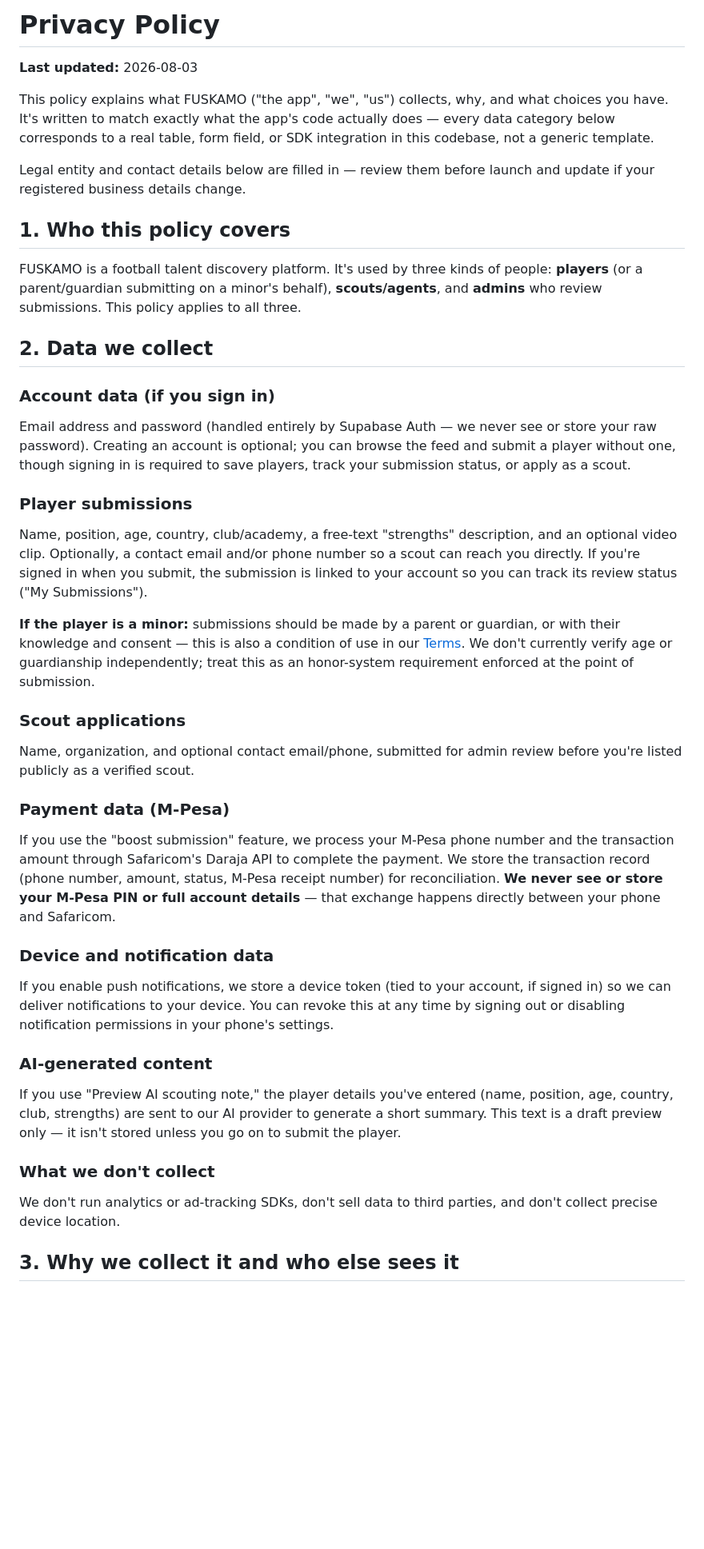
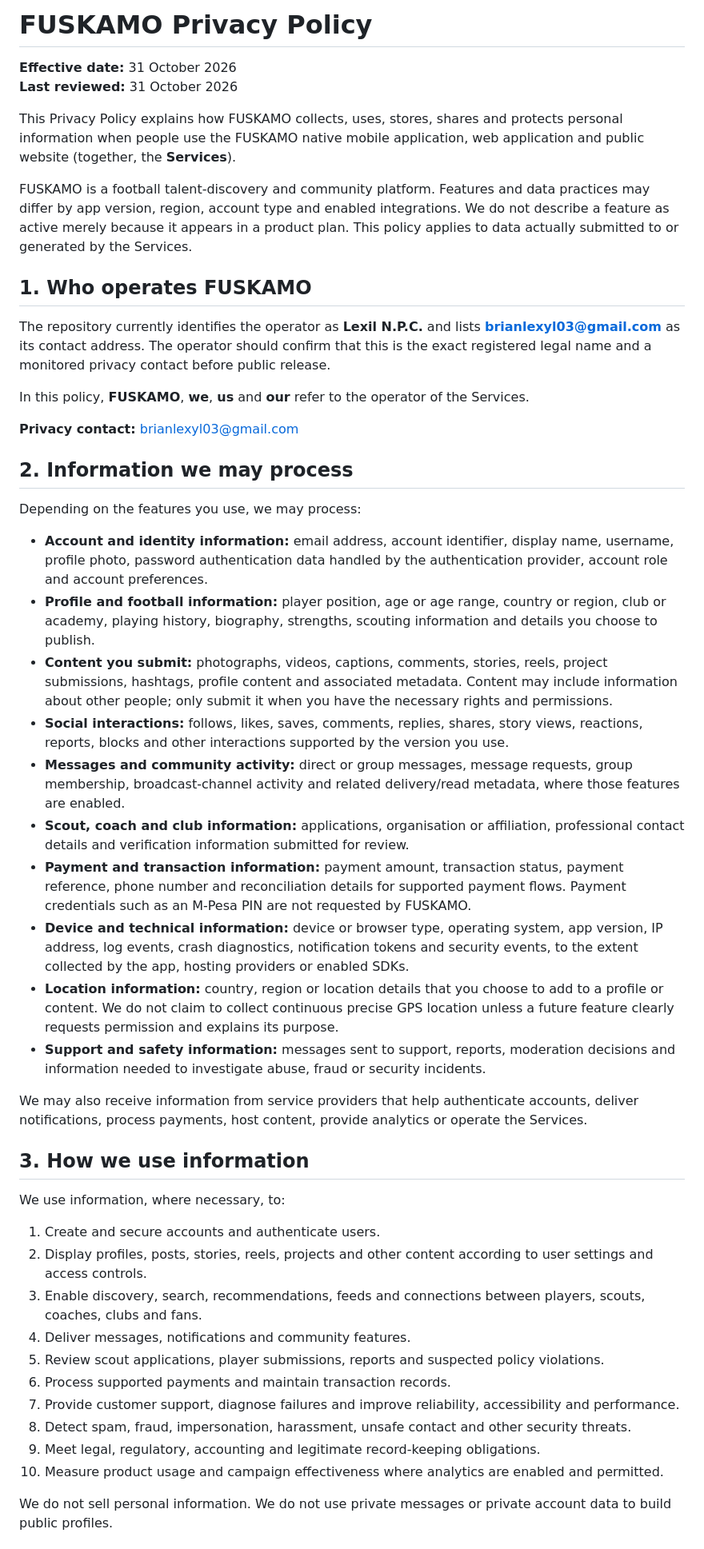
Before and after one commit to brianlexyl03-hash/fuskamo, a Markdown page: legal/privacy-policy.md, the part around one of its changes. Shown at 80% size. GitHub-like rendering; blank space fills up the shorter version.

Commit message:
legal: update FUSKAMO privacy policy

```diff
--- a/legal/privacy-policy.md
+++ b/legal/privacy-policy.md
@@ -1,72 +1,51 @@
-# Privacy Policy
+# FUSKAMO Privacy Policy
 
-**Last updated:** 2026-08-03
+**Effective date:** 31 October 2026
+**Last reviewed:** 31 October 2026
 
-This policy explains what FUSKAMO ("the app", "we", "us") collects, why,
-and what choices you have. It's written to match exactly what the app's
-code actually does — every data category below corresponds to a real
-table, form field, or SDK integration in this codebase, not a generic
-template.
+This Privacy Policy explains how FUSKAMO collects, uses, stores, shares and protects personal information when people use the FUSKAMO native mobile application, web application and public website (together, the **Services**).
 
-Legal entity and contact details below are filled in — review them
-before launch and update if your registered business details change.
+FUSKAMO is a football talent-discovery and community platform. Features and data practices may differ by app version, region, account type and enabled integrations. We do not describe a feature as active merely because it appears in a product plan. This policy applies to data actually submitted to or generated by the Services.
 
-## 1. Who this policy covers
+## 1. Who operates FUSKAMO
 
-FUSKAMO is a football talent discovery platform. It's used by three
-kinds of people: **players** (or a parent/guardian submitting on a
-minor's behalf), **scouts/agents**, and **admins** who review
-submissions. This policy applies to all three.
+The repository currently identifies the operator as **Lexil N.P.C.** and lists **brianlexyl03@gmail.com** as its contact address. The operator should confirm that this is the exact registered legal name and a monitored privacy contact before public release.
 
-## 2. Data we collect
+In this policy, **FUSKAMO**, **we**, **us** and **our** refer to the operator of the Services.
 
-### Account data (if you sign in)
-Email address and password (handled entirely by Supabase Auth — we never
-see or store your raw password). Creating an account is optional; you can
-browse the feed and submit a player without one, though signing in is
-required to save players, track your submission status, or apply as a
-scout.
+**Privacy contact:** brianlexyl03@gmail.com
 
-### Player submissions
-Name, position, age, country, club/academy, a free-text "strengths"
-description, and an optional video clip. Optionally, a contact email
-and/or phone number so a scout can reach you directly. If you're signed
-in when you submit, the submission is linked to your account so you can
-track its review status ("My Submissions").
+## 2. Information we may process
 
-**If the player is a minor:** submissions should be made by a parent or
-guardian, or with their knowledge and consent — this is also a condition
-of use in our [Terms](./terms.md). We don't currently verify age or
-guardianship independently; treat this as an honor-system requirement
-enforced at the point of submission.
+Depending on the features you use, we may process:
 
-### Scout applications
-Name, organization, and optional contact email/phone, submitted for
-admin review before you're listed publicly as a verified scout.
+- **Account and identity information:** email address, account identifier, display name, username, profile photo, password authentication data handled by the authentication provider, account role and account preferences.
+- **Profile and football information:** player position, age or age range, country or region, club or academy, playing history, biography, strengths, scouting information and details you choose to publish.
+- **Content you submit:** photographs, videos, captions, comments, stories, reels, project submissions, hashtags, profile content and associated metadata. Content may include information about other people; only submit it when you have the necessary rights and permissions.
+- **Social interactions:** follows, likes, saves, comments, replies, shares, story views, reactions, reports, blocks and other interactions supported by the version you use.
+- **Messages and community activity:** direct or group messages, message requests, group membership, broadcast-channel activity and related delivery/read metadata, where those features are enabled.
+- **Scout, coach and club information:** applications, organisation or affiliation, professional contact details and verification information submitted for review.
+- **Payment and transaction information:** payment amount, transaction status, payment reference, phone number and reconciliation details for supported payment flows. Payment credentials such as an M-Pesa PIN are not requested by FUSKAMO.
+- **Device and technical information:** device or browser type, operating system, app version, IP address, log events, crash diagnostics, notification tokens and security events, to the extent collected by the app, hosting providers or enabled SDKs.
+- **Location information:** country, region or location details that you choose to add to a profile or content. We do not claim to collect continuous precise GPS location unless a future feature clearly requests permission and explains its purpose.
+- **Support and safety information:** messages sent to support, reports, moderation decisions and information needed to investigate abuse, fraud or security incidents.
 
-### Payment data (M-Pesa)
-If you use the "boost submission" feature, we process your M-Pesa phone
-number and the transaction amount through Safaricom's Daraja API to
-complete the payment. We store the transaction record (phone number,
-amount, status, M-Pesa receipt number) for reconciliation. **We never see
-or store your M-Pesa PIN or full account details** — that exchange
-happens directly between your phone and Safaricom.
+We may also receive information from service providers that help authenticate accounts, deliver notifications, process payments, host content, provide analytics or operate the Services.
 
-### Device and notification data
-If you enable push notifications, we store a device token (tied to your
-account, if signed in) so we can deliver notifications to your device.
-You can revoke this at any time by signing out or disabling notification
-permissions in your phone's settings.
+## 3. How we use information
 
-### AI-generated content
-If you use "Preview AI scouting note," the player details you've entered
-(name, position, age, country, club, strengths) are sent to our AI
-provider to generate a short summary. This text is a draft preview only —
-it isn't stored unless you go on to submit the player.
+We use information, where necessary, to:
 
-### What we don't collect
-We don't run analytics or ad-tracking SDKs, don't sell data to third
-parties, and don't collect precise device location.
+1. Create and secure accounts and authenticate users.
+2. Display profiles, posts, stories, reels, projects and other content according to user settings and access controls.
+3. Enable discovery, search, recommendations, feeds and connections between players, scouts, coaches, clubs and fans.
+4. Deliver messages, notifications and community features.
+5. Review scout applications, player submissions, reports and suspected policy violations.
+6. Process supported payments and maintain transaction records.
+7. Provide customer support, diagnose failures and improve reliability, accessibility and performance.
+8. Detect spam, fraud, impersonation, harassment, unsafe contact and other security threats.
+9. Meet legal, regulatory, accounting and legitimate record-keeping obligations.
+10. Measure product usage and campaign effectiveness where analytics are enabled and permitted.
 
-## 3. Why we collect it and who else sees it
+We do not sell personal information. We do not use private messages or private account data to build public profiles.
 
```
Also changed, not shown: other parts of legal/privacy-policy.md (+66 -56 lines).
